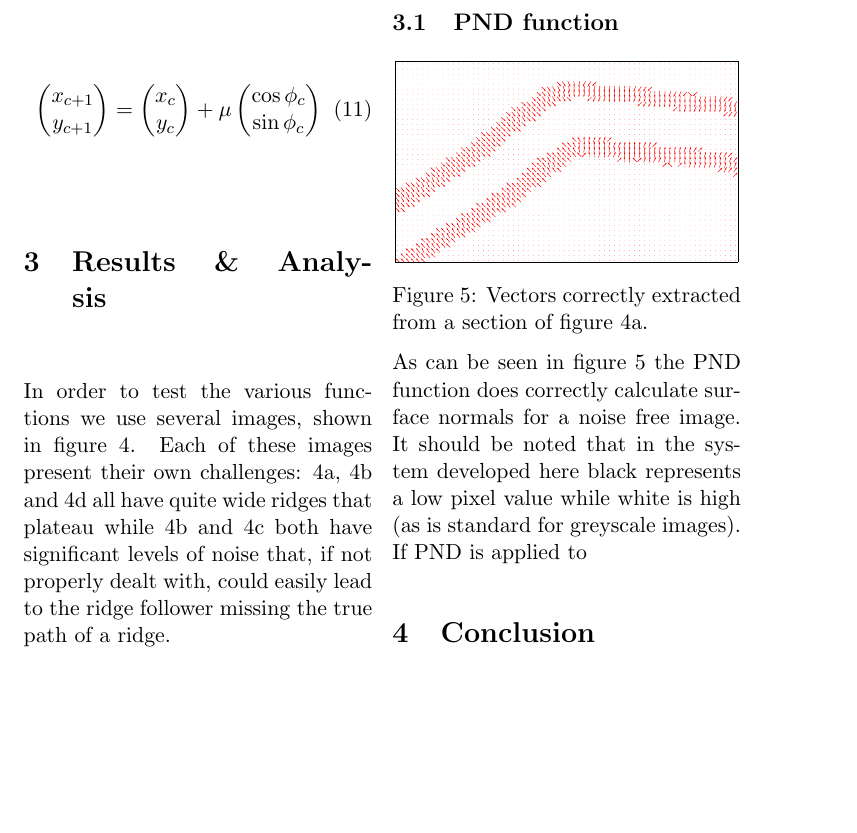
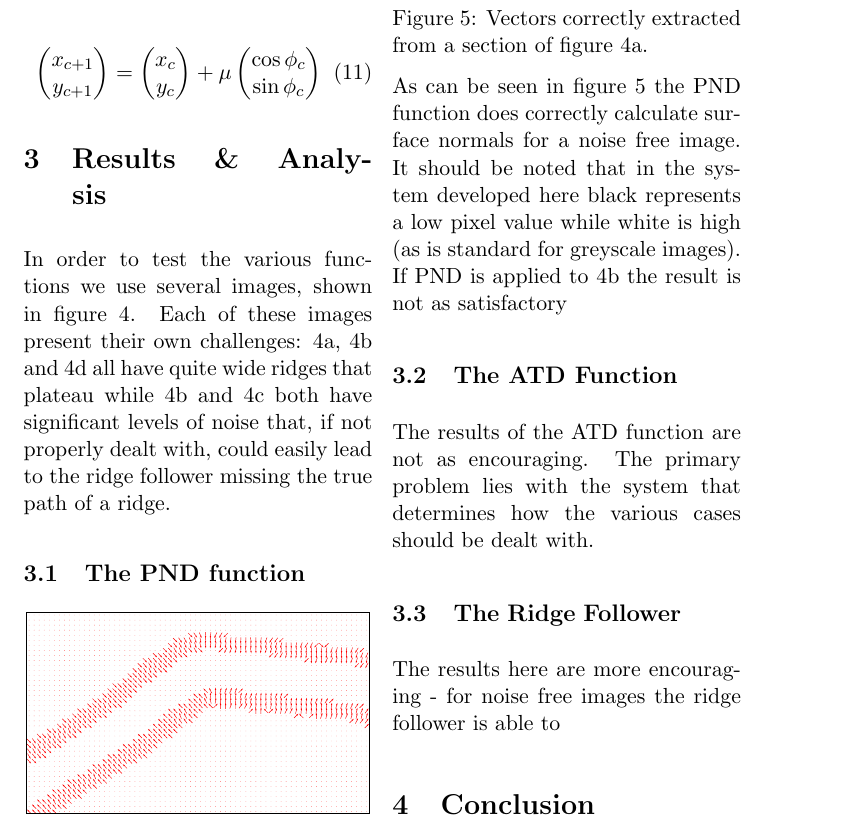
Before and after one commit to DarkProton/IMP-Fingerprint, a LaTeX paper (Report/Report.tex): part of page 6 of 12, cut so that both start at the same text, the shorter picture padded with empty space. The pictures show the PDF file Report/Report.pdf that the author committed with the source.

Commit message:
More work on the results section

```diff
--- a/Report/Report.tex
+++ b/Report/Report.tex
@@ -252,7 +252,7 @@ In the algorithm employed here a more simplistic (and not as noise tolerant) met
 				\label{fig:ex_img}
 			\end{figure*}
 
-	\subsection{PND function}
+	\subsection{The PND function}
         \begin{figurehere}
         \centering
         \includegraphics[width = 0.48\textwidth]{PND_test_zoom}
@@ -261,6 +261,12 @@ In the algorithm employed here a more simplistic (and not as noise tolerant) met
       \end{figurehere}
 
 		As can be seen in figure \ref{fig:PND_test_zoom} the PND function does correctly calculate surface normals for a noise free image. It should be noted that in the system developed here black represents a low pixel value while white is high (as is standard for greyscale images). If PND is applied to \ref{fig:Example_curve_n50} the result is not as satisfactory
+
+	\subsection{The ATD Function}
+		The results of the ATD function are not as encouraging. The primary problem lies with the system that determines how the various cases should be dealt with.
+
+	\subsection{The Ridge Follower}
+		The results here are more encouraging - for noise free images the ridge follower is able to follow a reasonably line but it transpires that
 
 \section{Conclusion}
 
```
Also changed, not shown: Images/arch.png (added), Report/Report.pdf.
